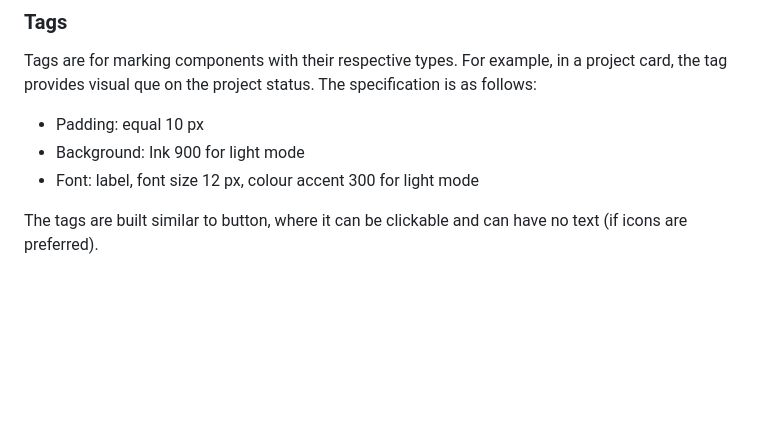
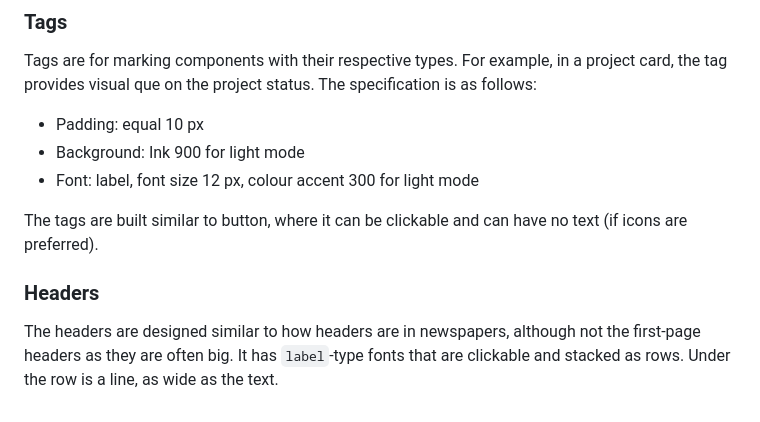
Before and after one commit to achsanalfitra/nz, a Markdown page: docs/style/brand-documentation.md, the part around the change. Drawn GitHub-style; blank space fills up the shorter version.

Commit message:
docs(header): add documentation on creating headers

```diff
--- a/docs/style/brand-documentation.md
+++ b/docs/style/brand-documentation.md
@@ -159,3 +159,7 @@ Tags are for marking components with their respective types. For example, in a p
 * Font: label, font size 12 px, colour accent 300 for light mode
 
 The tags are built similar to button, where it can be clickable and can have no text (if icons are preferred).
+
+### Headers
+
+The headers are designed similar to how headers are in newspapers, although not the first-page headers as they are often big. It has `label`-type fonts that are clickable and stacked as rows. Under the row is a line, as wide as the text.
```
